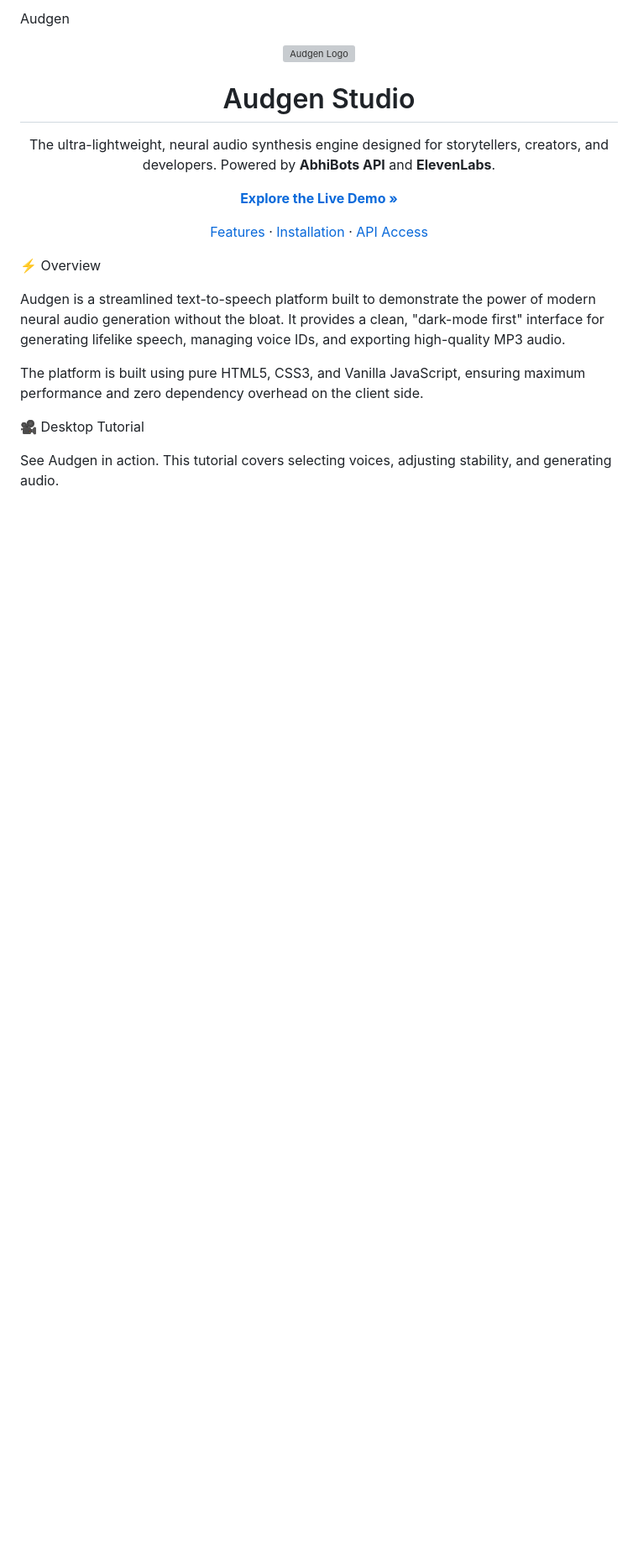
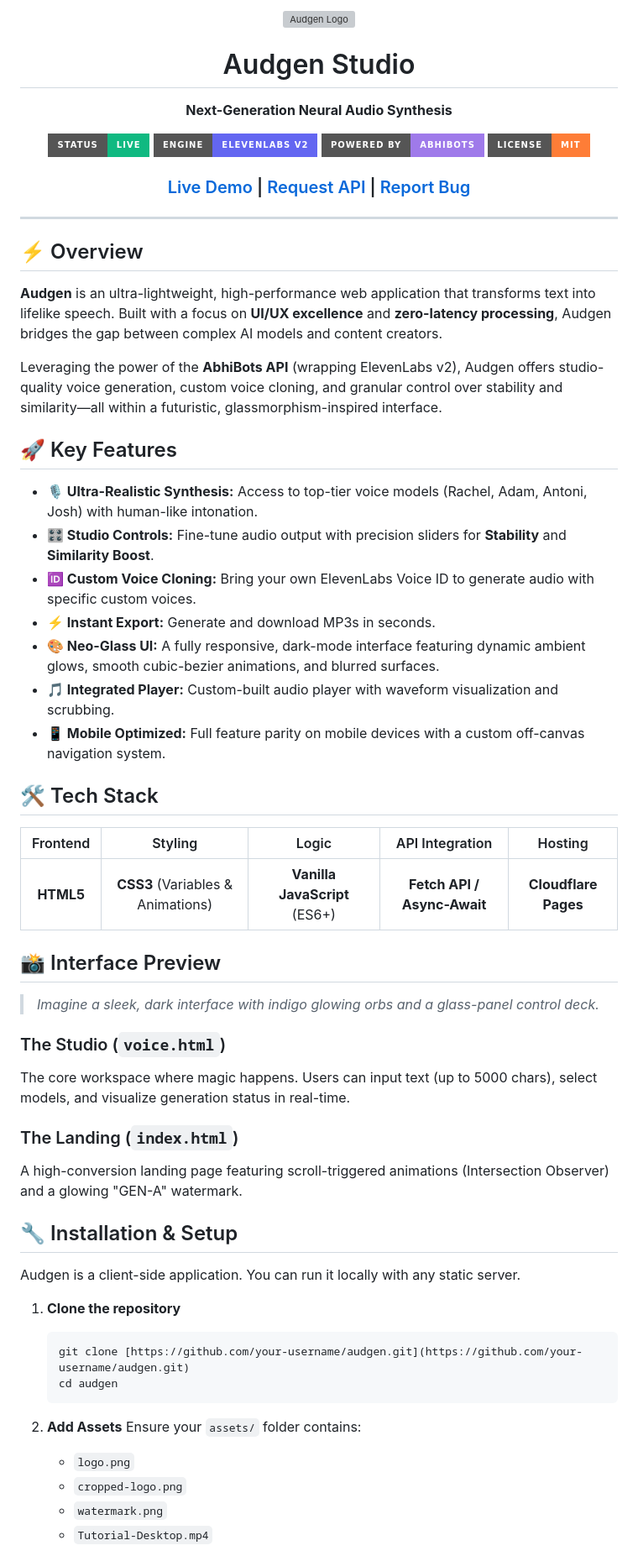
Before and after one commit to aurasqlm/audgen, a Markdown page: README.md, the part around one of its changes. Shown at 84% size. Drawn GitHub-style; badges without logos; blank space fills up the shorter version; grey boxes are pictures that could not be loaded.

````diff
--- a/README.md
+++ b/README.md
@@ -1,33 +1,80 @@
-Audgen
+<div align="center">
+  <img src="assets/logo.png" alt="Audgen Logo" width="120" height="120">
+
+  # Audgen Studio
+
+  **Next-Generation Neural Audio Synthesis**
+
+  <p>
+    <a href="https://audgen.pages.dev">
+      <img src="https://img.shields.io/badge/Status-Live-success?style=for-the-badge&color=10b981" alt="Status Live">
+    </a>
+    <img src="https://img.shields.io/badge/Engine-ElevenLabs_v2-blue?style=for-the-badge&color=6366f1" alt="Engine ElevenLabs">
+    <img src="https://img.shields.io/badge/Powered_By-AbhiBots-purple?style=for-the-badge&color=9f7aea" alt="Powered By AbhiBots">
+    <img src="https://img.shields.io/badge/License-MIT-orange?style=for-the-badge" alt="License">
+  </p>
+
+  <h3>
+    <a href="https://audgen.pages.dev">Live Demo</a>
+    <span> | </span>
+    <a href="request.html">Request API</a>
+    <span> | </span>
+    <a href="https://github.com/your-username/audgen/issues">Report Bug</a>
+  </h3>
+</div>
+
+---
+
+## ⚡ Overview
+
+**Audgen** is an ultra-lightweight, high-performance web application that transforms text into lifelike speech. Built with a focus on **UI/UX excellence** and **zero-latency processing**, Audgen bridges the gap between complex AI models and content creators.
+
+Leveraging the power of the **AbhiBots API** (wrapping ElevenLabs v2), Audgen offers studio-quality voice generation, custom voice cloning, and granular control over stability and similarity—all within a futuristic, glassmorphism-inspired interface.
+
+## 🚀 Key Features
+
+* **🎙️ Ultra-Realistic Synthesis:** Access to top-tier voice models (Rachel, Adam, Antoni, Josh) with human-like intonation.
+* **🎛️ Studio Controls:** Fine-tune audio output with precision sliders for **Stability** and **Similarity Boost**.
+* **🆔 Custom Voice Cloning:** Bring your own ElevenLabs Voice ID to generate audio with specific custom voices.
+* **⚡ Instant Export:** Generate and download MP3s in seconds.
+* **🎨 Neo-Glass UI:** A fully responsive, dark-mode interface featuring dynamic ambient glows, smooth cubic-bezier animations, and blurred surfaces.
+* **🎵 Integrated Player:** Custom-built audio player with waveform visualization and scrubbing.
+* **📱 Mobile Optimized:** Full feature parity on mobile devices with a custom off-canvas navigation system.
+
+## 🛠️ Tech Stack
 
 <div align="center">
 
-<img src="assets/logo.png" alt="Audgen Logo" width="120" height="120" style="border-radius: 20px; box-shadow: 0 10px 30px rgba(99, 102, 241, 0.3);">
-
-<h1 style="margin-top: 20px; font-size: 3rem;">Audgen Studio</h1>
-
-<p style="font-size: 1.2rem; max-width: 600px; margin: 0 auto; color: #9ca3af;">
-The ultra-lightweight, neural audio synthesis engine designed for storytellers, creators, and developers. Powered by <b>AbhiBots API</b> and <b>ElevenLabs</b>.
-</p>
-
-<a href="https://audgen.pages.dev"><strong>Explore the Live Demo »</strong></a>
-
-
-
-
-
-<a href="#-features">Features</a> ·
-<a href="#-installation">Installation</a> ·
-<a href="#-api-integration">API Access</a>
+| Frontend | Styling | Logic | API Integration | Hosting |
+| :---: | :---: | :---: | :---: | :---: |
+| **HTML5** | **CSS3** (Variables & Animations) | **Vanilla JavaScript** (ES6+) | **Fetch API / Async-Await** | **Cloudflare Pages** |
 
 </div>
 
-⚡ Overview
+## 📸 Interface Preview
 
-Audgen is a streamlined text-to-speech platform built to demonstrate the power of modern neural audio generation without the bloat. It provides a clean, "dark-mode first" interface for generating lifelike speech, managing voice IDs, and exporting high-quality MP3 audio.
+> *Imagine a sleek, dark interface with indigo glowing orbs and a glass-panel control deck.*
 
-The platform is built using pure HTML5, CSS3, and Vanilla JavaScript, ensuring maximum performance and zero dependency overhead on the client side.
+### The Studio (`voice.html`)
+The core workspace where magic happens. Users can input text (up to 5000 chars), select models, and visualize generation status in real-time.
 
-🎥 Desktop Tutorial
+### The Landing (`index.html`)
+A high-conversion landing page featuring scroll-triggered animations (Intersection Observer) and a glowing "GEN-A" watermark.
 
-See Audgen in action. This tutorial covers selecting voices, adjusting stability, and generating audio.
+## 🔧 Installation & Setup
+
+Audgen is a client-side application. You can run it locally with any static server.
+
+1.  **Clone the repository**
+    ```bash
+    git clone [https://github.com/your-username/audgen.git](https://github.com/your-username/audgen.git)
+    cd audgen
+    ```
+
+2.  **Add Assets**
+    Ensure your `assets/` folder contains:
+    * `logo.png`
+    * `cropped-logo.png`
+    * `watermark.png`
+    * `Tutorial-Desktop.mp4`
+
````
Also changed, not shown: other parts of README.md (+50 -136 lines).
